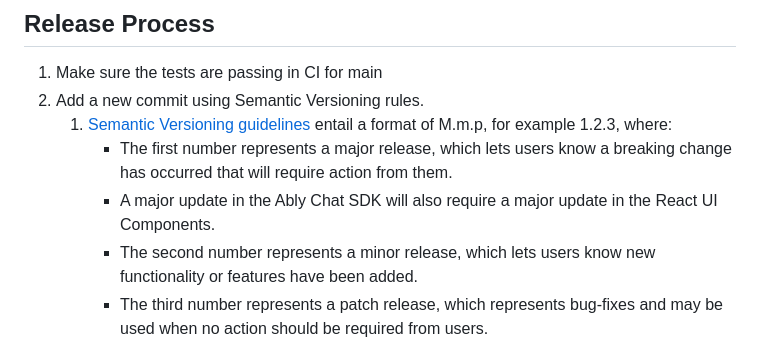
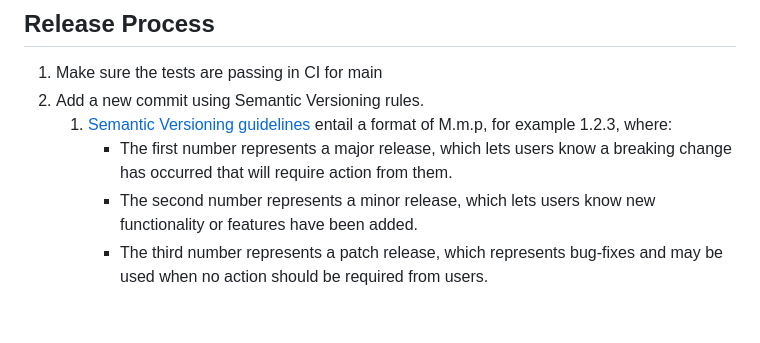
Before and after one commit to ably/ably-chat-react-ui-kit, a Markdown page: CONTRIBUTING.md, the part around the change. Rendered like a GitHub page; blank space fills up the shorter version.

```diff
--- a/CONTRIBUTING.md
+++ b/CONTRIBUTING.md
@@ -15,7 +15,6 @@
 2. Add a new commit using Semantic Versioning rules.
     1. [Semantic Versioning guidelines](https://semver.org/) entail a format of M.m.p, for example 1.2.3, where:
         - The first number represents a major release, which lets users know a breaking change has occurred that will require action from them.
-        - A major update in the Ably Chat SDK will also require a major update in the React UI Components.
         - The second number represents a minor release, which lets users know new functionality or features have been added.
         - The third number represents a patch release, which represents bug-fixes and may be used when no action should be required from users.
     2. The commit should update `package.json` and `package-lock.json`. Running `npm install` after changing `package.json` will update `package-lock.json`.
```
Also changed, not shown: README.md (+2 -0 lines), images/JavaScriptChatSDK-github.png (added).
